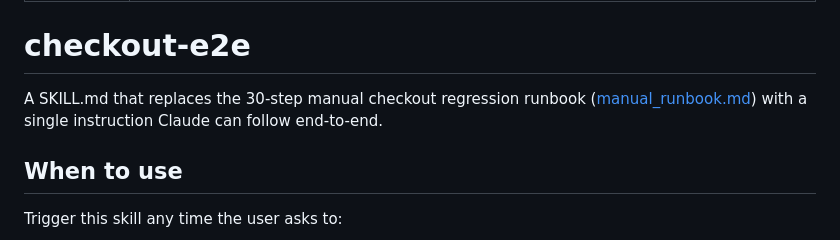
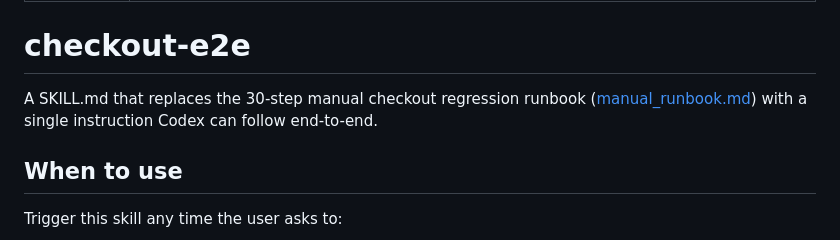
Before and after one commit to shahsohil123/GoogleADK, a Markdown page: e2e_test_skill/SKILL.md, the part around the change. GitHub-like rendering.

```diff
--- a/e2e_test_skill/SKILL.md
+++ b/e2e_test_skill/SKILL.md
@@ -6,7 +6,7 @@ description: Run the full end-to-end checkout regression test against the local
 # checkout-e2e
 
 A SKILL.md that replaces the 30-step manual checkout regression runbook
-([manual_runbook.md](manual_runbook.md)) with a single instruction Claude can
+([manual_runbook.md](manual_runbook.md)) with a single instruction Codex can
 follow end-to-end.
 
 ## When to use
```
Also changed, not shown: e2e_test_skill/README.md (+9 -9 lines).
